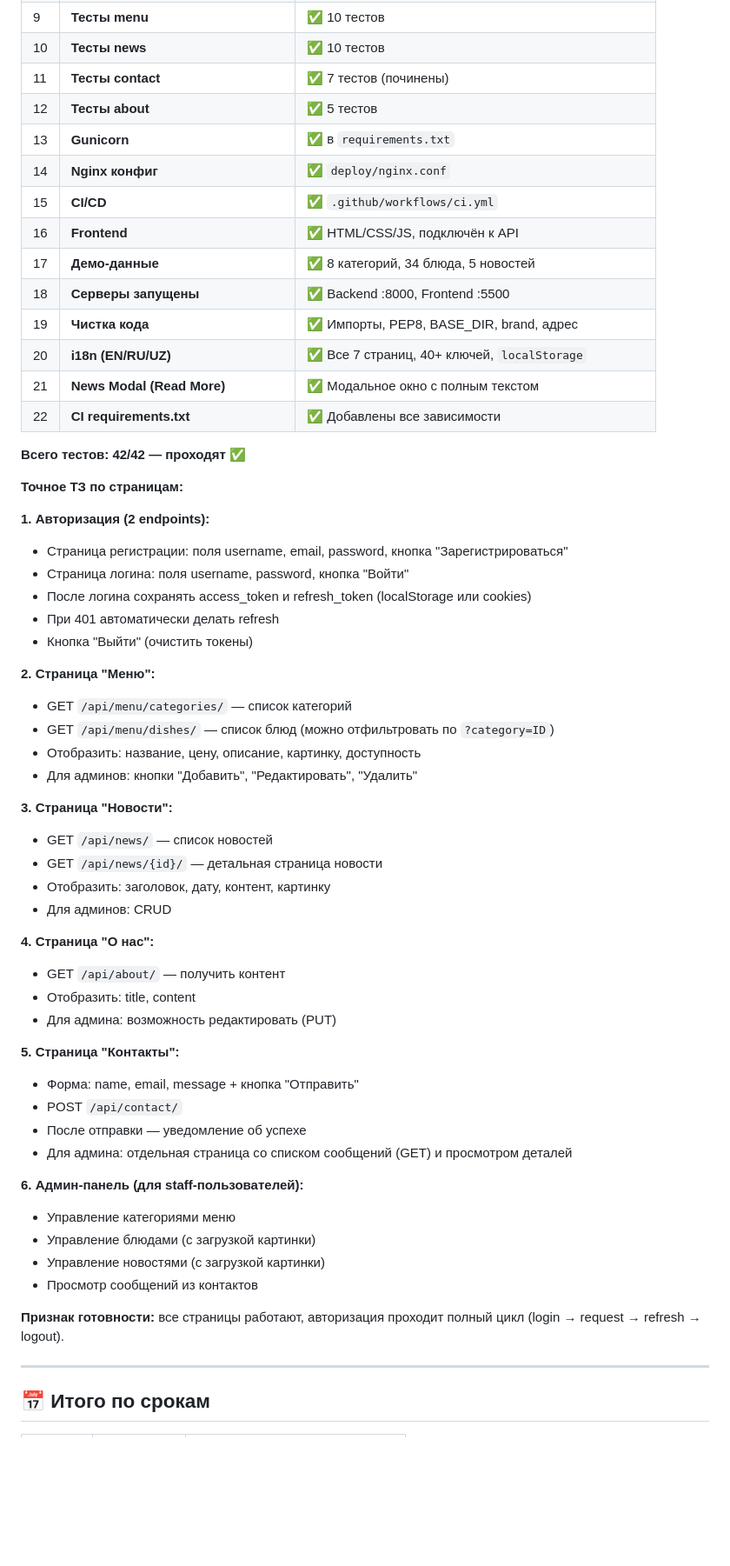
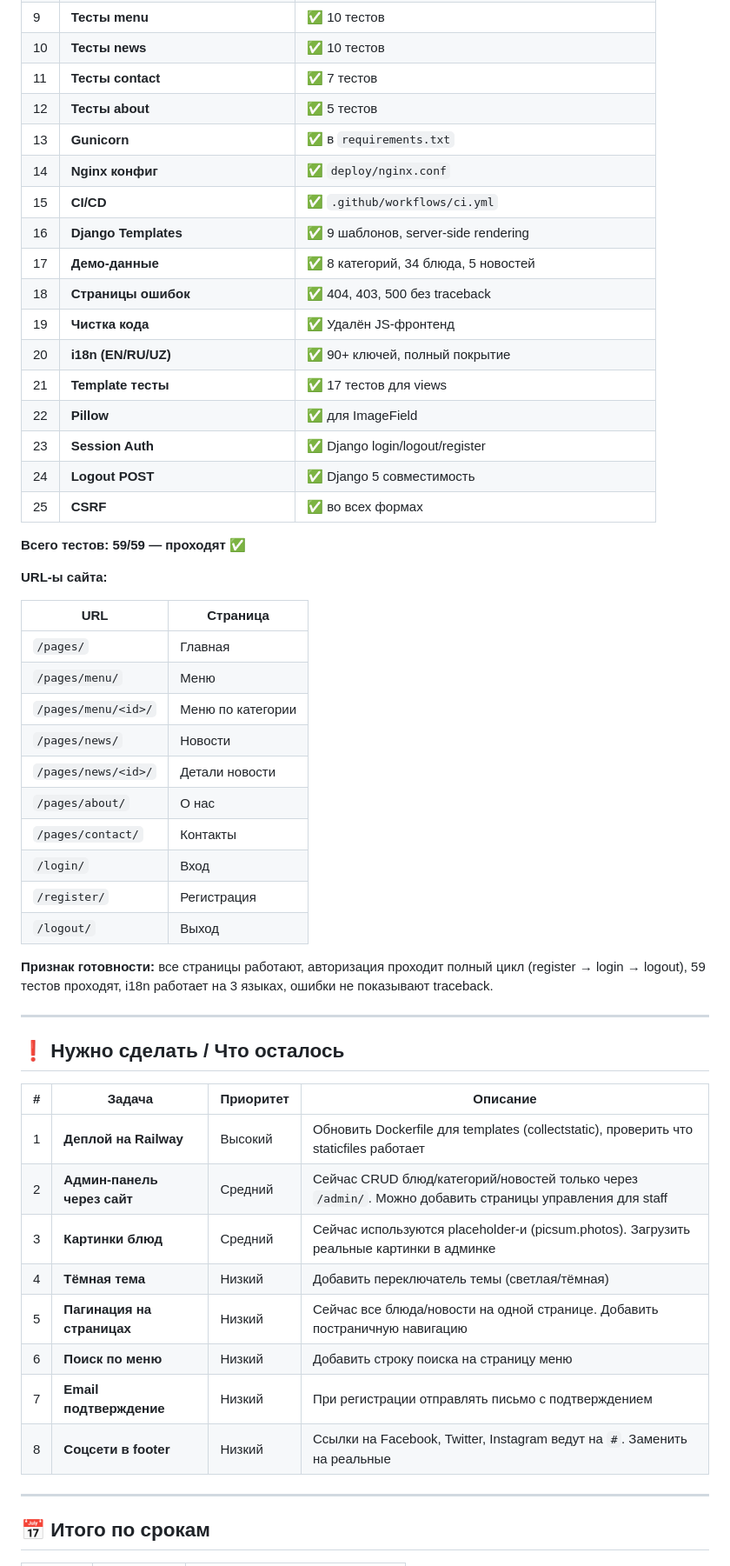
Before and after one commit to madsaomi/exam_project, a Markdown page: TASKS.md, the part around one of its changes. Shown at 87% size. GitHub-like rendering; blank space fills up the shorter version.

Commit message:
docs: update TASKS.md with template migration, i18n improvements, and remaining tasks

```diff
--- a/TASKS.md
+++ b/TASKS.md
@@ -98,60 +120,55 @@
 | 8 | **Тесты accounts** | ✅ 7 тестов |
 | 9 | **Тесты menu** | ✅ 10 тестов |
 | 10 | **Тесты news** | ✅ 10 тестов |
-| 11 | **Тесты contact** | ✅ 7 тестов (починены) |
+| 11 | **Тесты contact** | ✅ 7 тестов |
 | 12 | **Тесты about** | ✅ 5 тестов |
 | 13 | **Gunicorn** | ✅ в `requirements.txt` |
 | 14 | **Nginx конфиг** | ✅ `deploy/nginx.conf` |
 | 15 | **CI/CD** | ✅ `.github/workflows/ci.yml` |
-| 16 | **Frontend** | ✅ HTML/CSS/JS, подключён к API |
+| 16 | **Django Templates** | ✅ 9 шаблонов, server-side rendering |
 | 17 | **Демо-данные** | ✅ 8 категорий, 34 блюда, 5 новостей |
-| 18 | **Серверы запущены** | ✅ Backend :8000, Frontend :5500 |
-| 19 | **Чистка кода** | ✅ Импорты, PEP8, BASE_DIR, brand, адрес |
-| 20 | **i18n (EN/RU/UZ)** | ✅ Все 7 страниц, 40+ ключей, `localStorage` |
-| 21 | **News Modal (Read More)** | ✅ Модальное окно с полным текстом |
-| 22 | **CI requirements.txt** | ✅ Добавлены все зависимости |
+| 18 | **Страницы ошибок** | ✅ 404, 403, 500 без traceback |
+| 19 | **Чистка кода** | ✅ Удалён JS-фронтенд |
+| 20 | **i18n (EN/RU/UZ)** | ✅ 90+ ключей, полный покрытие |
+| 21 | **Template тесты** | ✅ 17 тестов для views |
+| 22 | **Pillow** | ✅ для ImageField |
+| 23 | **Session Auth** | ✅ Django login/logout/register |
+| 24 | **Logout POST** | ✅ Django 5 совместимость |
+| 25 | **CSRF** | ✅ во всех формах |
 
-**Всего тестов: 42/42 — проходят ✅**
+**Всего тестов: 59/59 — проходят ✅**
 
-**Точное ТЗ по страницам:**
+**URL-ы сайта:**
 
-**1. Авторизация (2 endpoints):**
-- Страница регистрации: поля username, email, password, кнопка "Зарегистрироваться"
-- Страница логина: поля username, password, кнопка "Войти"
-- После логина сохранять access_token и refresh_token (localStorage или cookies)
-- При 401 автоматически делать refresh
-- Кнопка "Выйти" (очистить токены)
+| URL | Страница |
+|-----|----------|
+| `/pages/` | Главная |
+| `/pages/menu/` | Меню |
+| `/pages/menu/<id>/` | Меню по категории |
+| `/pages/news/` | Новости |
+| `/pages/news/<id>/` | Детали новости |
+| `/pages/about/` | О нас |
+| `/pages/contact/` | Контакты |
+| `/login/` | Вход |
+| `/register/` | Регистрация |
+| `/logout/` | Выход |
 
-**2. Страница "Меню":**
-- GET `/api/menu/categories/` — список категорий
-- GET `/api/menu/dishes/` — список блюд (можно отфильтровать по `?category=ID`)
-- Отобразить: название, цену, описание, картинку, доступность
-- Для админов: кнопки "Добавить", "Редактировать", "Удалить"
+**Признак готовности:** все страницы работают, авторизация проходит полный цикл (register → login → logout), 59 тестов проходят, i18n работает на 3 языках, ошибки не показывают traceback.
 
-**3. Страница "Новости":**
-- GET `/api/news/` — список новостей
-- GET `/api/news/{id}/` — детальная страница новости
-- Отобразить: заголовок, дату, контент, картинку
-- Для админов: CRUD
+---
 
-**4. Страница "О нас":**
-- GET `/api/about/` — получить контент
-- Отобразить: title, content
-- Для админа: возможность редактировать (PUT)
+## ❗ Нужно сделать / Что осталось
 
-**5. Страница "Контакты":**
-- Форма: name, email, message + кнопка "Отправить"
-- POST `/api/contact/`
-- После отправки — уведомление об успехе
-- Для админа: отдельная страница со списком сообщений (GET) и просмотром деталей
-
-**6. Админ-панель (для staff-пользователей):**
-- Управление категориями меню
-- Управление блюдами (с загрузкой картинки)
-- Управление новостями (с загрузкой картинки)
-- Просмотр сообщений из контактов
-
-**Признак готовности:** все страницы работают, авторизация проходит полный цикл (login → request → refresh → logout).
+| # | Задача | Приоритет | Описание |
+|---|--------|-----------|----------|
+| 1 | **Деплой на Railway** | Высокий | Обновить Dockerfile для templates (collectstatic), проверить что staticfiles работает |
+| 2 | **Админ-панель через сайт** | Средний | Сейчас CRUD блюд/категорий/новостей только через `/admin/`. Можно добавить страницы управления для staff |
+| 3 | **Картинки блюд** | Средний | Сейчас используются placeholder-и (picsum.photos). Загрузить реальные картинки в админке |
+| 4 | **Тёмная тема** | Низкий | Добавить переключатель темы (светлая/тёмная) |
+| 5 | **Пагинация на страницах** | Низкий | Сейчас все блюда/новости на одной странице. Добавить постраничную навигацию |
+| 6 | **Поиск по меню** | Низкий | Добавить строку поиска на страницу меню |
+| 7 | **Email подтверждение** | Низкий | При регистрации отправлять письмо с подтверждением |
+| 8 | **Соцсети в footer** | Низкий | Ссылки на Facebook, Twitter, Instagram ведут на `#`. Заменить на реальные |
 
 ---
 
```
Also changed, not shown: other parts of TASKS.md (+74 -49 lines).
